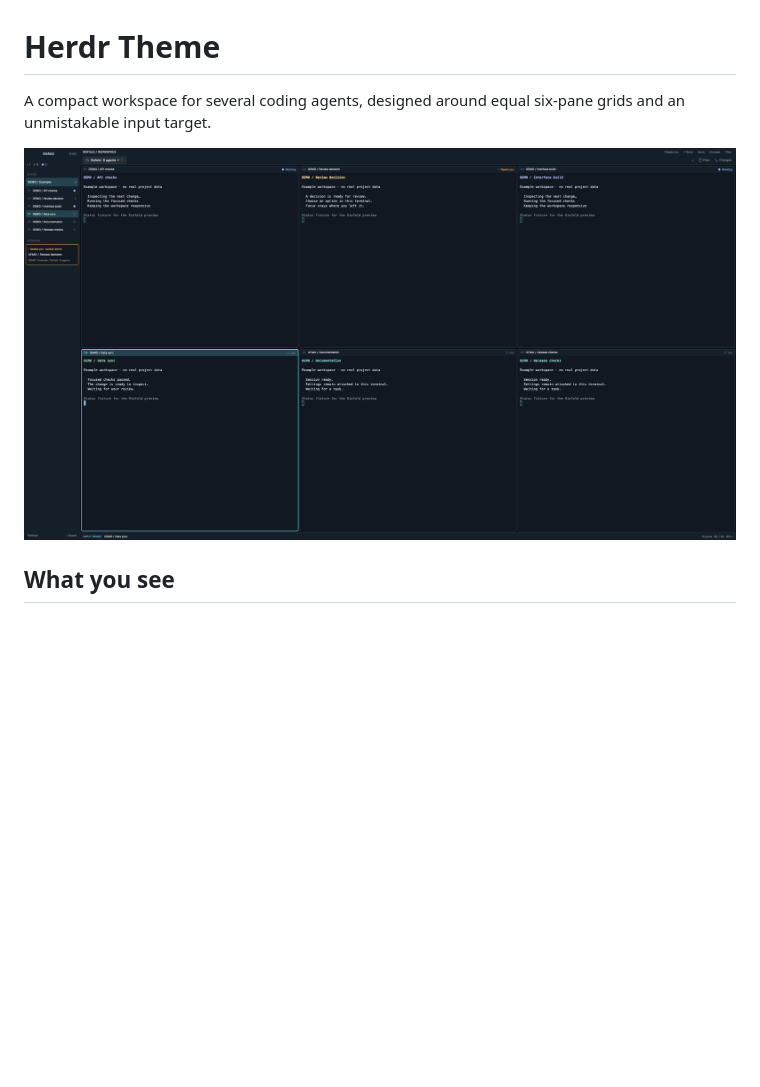
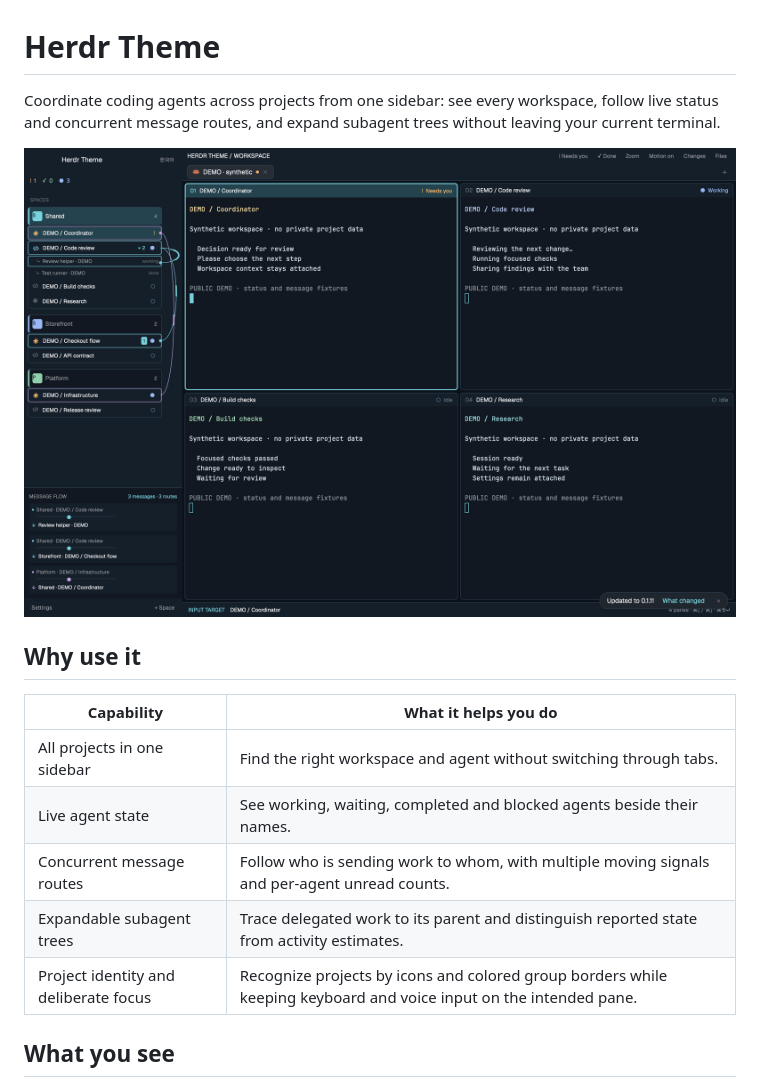
Before and after one commit to chanyang721/herdr-theme, a Markdown page: RECIPE.md, the part around the change. Drawn GitHub-style; pictures changed too: preview.png; blank space fills up the shorter version.

```diff
--- a/RECIPE.md
+++ b/RECIPE.md
@@ -1,8 +1,18 @@
 # Herdr Theme
 
-A compact workspace for several coding agents, designed around equal six-pane grids and an unmistakable input target.
+Coordinate coding agents across projects from one sidebar: see every workspace, follow live status and concurrent message routes, and expand subagent trees without leaving your current terminal.
 
 ![Herdr Theme](preview.png)
+
+## Why use it
+
+| Capability | What it helps you do |
+| --- | --- |
+| All projects in one sidebar | Find the right workspace and agent without switching through tabs. |
+| Live agent state | See working, waiting, completed and blocked agents beside their names. |
+| Concurrent message routes | Follow who is sending work to whom, with multiple moving signals and per-agent unread counts. |
+| Expandable subagent trees | Trace delegated work to its parent and distinguish reported state from activity estimates. |
+| Project identity and deliberate focus | Recognize projects by icons and colored group borders while keeping keyboard and voice input on the intended pane. |
 
 ## What you see
 
```
Also changed, not shown: README.ko.md (+7 -2 lines), README.md (+17 -14 lines).
